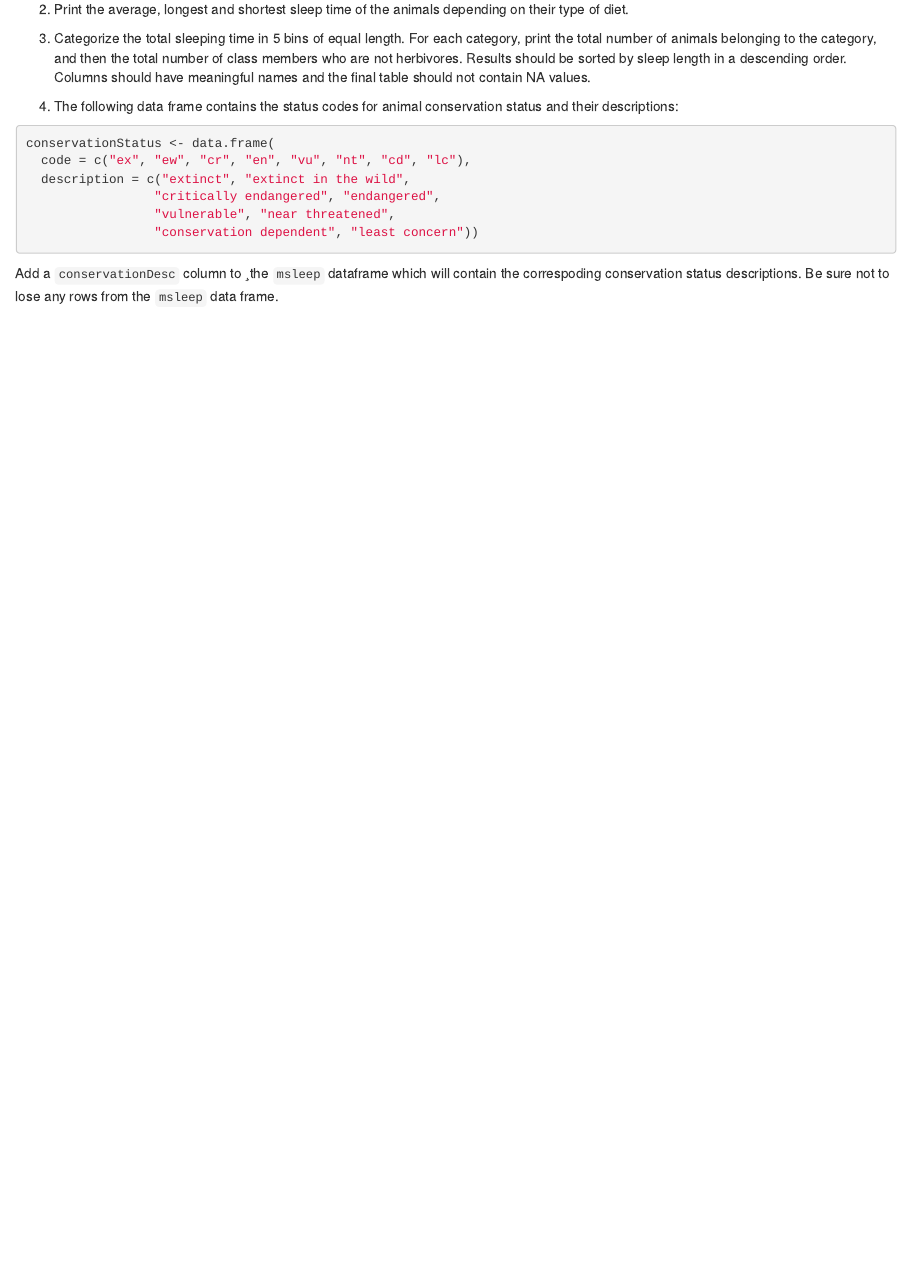
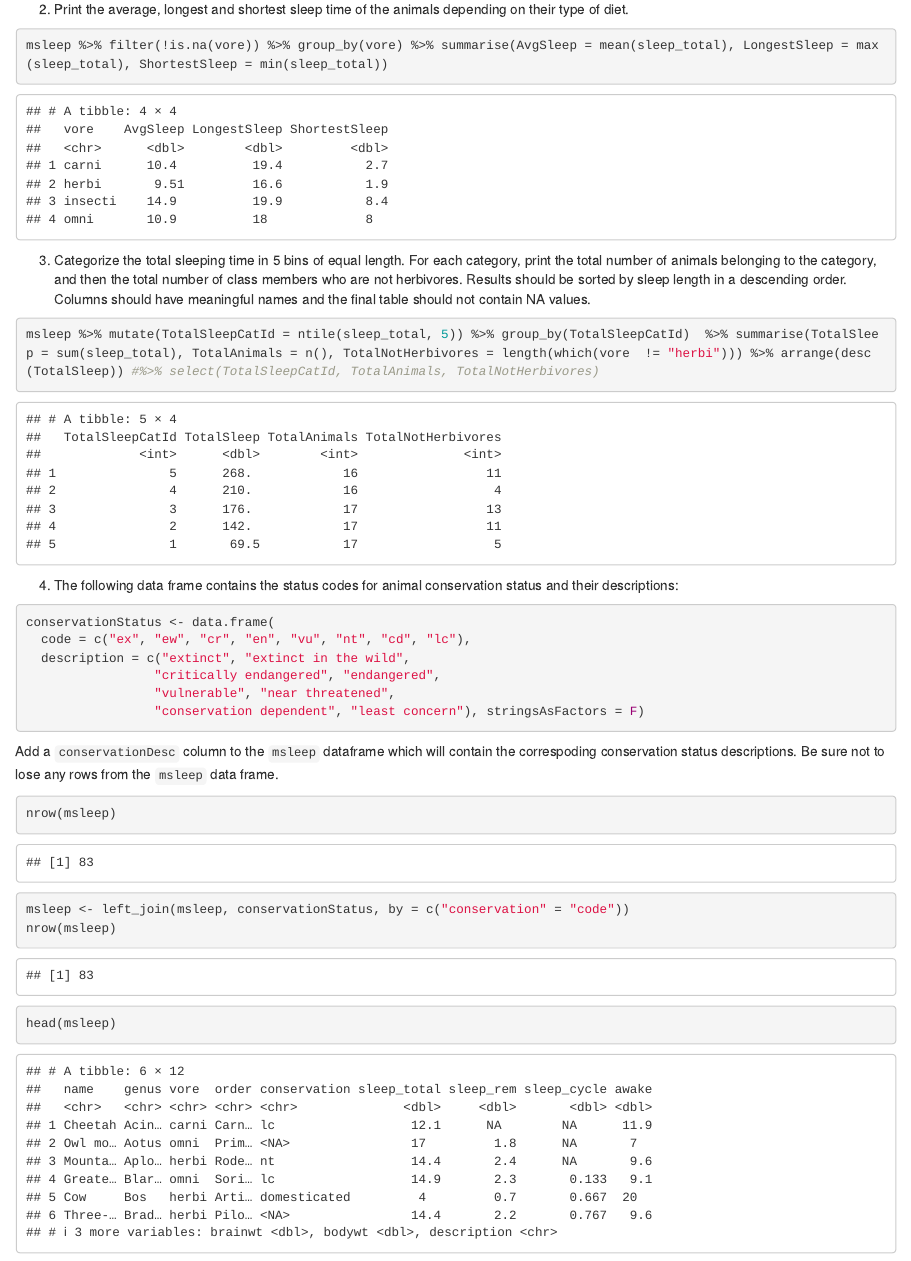
Before and after one commit to joao-conde/fer-itrpl, an R Markdown document (homeworks/11-managing-data-dplyr.rmd): the page in a window 1100 px wide, from 360 px down before the commit and from 1620 px down after it, so that both start at the same text. Rendered offline with R 4.5, knitr and Pandoc, with nearby package versions.

Commit message:
Homework 11

````diff
--- a/homeworks/11-managing-data-dplyr.rmd
+++ b/homeworks/11-managing-data-dplyr.rmd
@@ -20,21 +30,31 @@ Before solving the exercises be sure to explore the dataset and learn its featur
 
 2. Print the average, longest and shortest sleep time of the animals depending on their type of diet.
+```{r}
+msleep %>% filter(!is.na(vore)) %>% group_by(vore) %>% summarise(AvgSleep = mean(sleep_total), LongestSleep = max(sleep_total), ShortestSleep = min(sleep_total))
+```
 
 3. Categorize the total sleeping time in 5 bins of equal length. For each category, print the total number of animals belonging to the category, and then the total number of class members who are not herbivores. Results should be sorted by sleep length in a descending order. Columns should have meaningful names and the final table should not contain NA values.
+```{r}
+msleep %>% mutate(TotalSleepCatId = ntile(sleep_total, 5)) %>% group_by(TotalSleepCatId)  %>% summarise(TotalSleep = sum(sleep_total), TotalAnimals = n(), TotalNotHerbivores = length(which(vore  != "herbi"))) %>% arrange(desc(TotalSleep)) #%>% select(TotalSleepCatId, TotalAnimals, TotalNotHerbivores)
+```
 
 4. The following data frame contains the status codes for animal conservation status and their descriptions:
-
-
 ```{r}
 conservationStatus <- data.frame(
   code = c("ex", "ew", "cr", "en", "vu", "nt", "cd", "lc"),
   description = c("extinct", "extinct in the wild",
                  "critically endangered", "endangered",
                  "vulnerable", "near threatened",
-                 "conservation dependent", "least concern"))
+                 "conservation dependent", "least concern"), stringsAsFactors = F)
 
 ```
 
-Add a `conservationDesc` column to ¸the `msleep` dataframe which will contain the correspoding conservation status descriptions. Be sure not to lose any rows from the `msleep` data frame.
+Add a `conservationDesc` column to the `msleep` dataframe which will contain the correspoding conservation status descriptions. Be sure not to lose any rows from the `msleep` data frame.
+```{r}
+nrow(msleep)
+msleep <- left_join(msleep, conservationStatus, by = c("conservation" = "code"))
+nrow(msleep)
+head(msleep)
+```
 
 ***
````
Also changed, not shown: homeworks/11-managing-data-dplyr.rmd (12 more changed lines).
